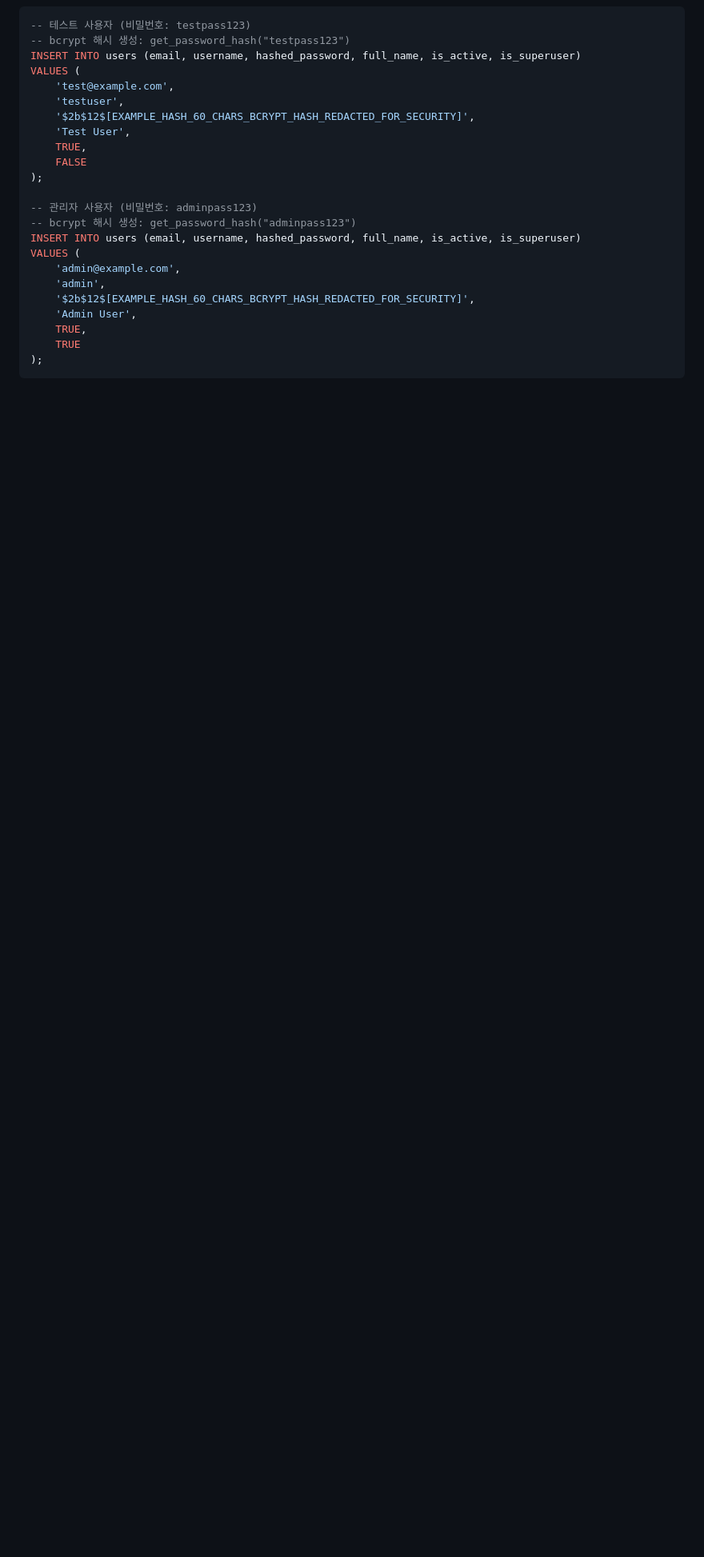
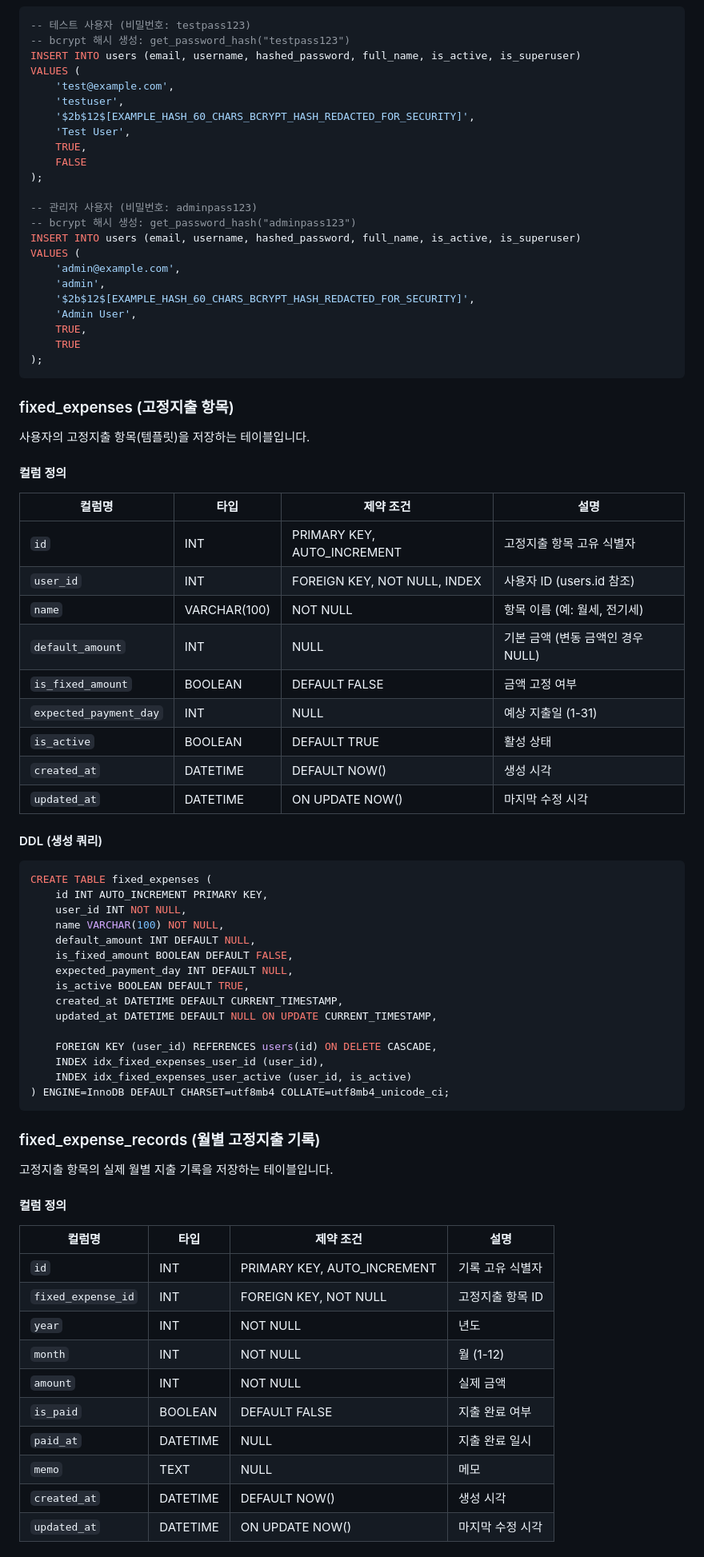
Before and after one commit to kimyeonghoon/money.yeonghoon.kim, a Markdown page: docs/DATABASE_SCHEMA.md, the part around one of its changes. Shown at 80% size. GitHub-like rendering; blank space fills up the shorter version.

````diff
--- a/docs/DATABASE_SCHEMA.md
+++ b/docs/DATABASE_SCHEMA.md
@@ -103,3 +131,62 @@ VALUES (
     TRUE,
     TRUE
 );
+```
+
+### fixed_expenses (고정지출 항목)
+
+사용자의 고정지출 항목(템플릿)을 저장하는 테이블입니다.
+
+#### 컬럼 정의
+
+| 컬럼명 | 타입 | 제약 조건 | 설명 |
+|--------|------|-----------|------|
+| `id` | INT | PRIMARY KEY, AUTO_INCREMENT | 고정지출 항목 고유 식별자 |
+| `user_id` | INT | FOREIGN KEY, NOT NULL, INDEX | 사용자 ID (users.id 참조) |
+| `name` | VARCHAR(100) | NOT NULL | 항목 이름 (예: 월세, 전기세) |
+| `default_amount` | INT | NULL | 기본 금액 (변동 금액인 경우 NULL) |
+| `is_fixed_amount` | BOOLEAN | DEFAULT FALSE | 금액 고정 여부 |
+| `expected_payment_day` | INT | NULL | 예상 지출일 (1-31) |
+| `is_active` | BOOLEAN | DEFAULT TRUE | 활성 상태 |
+| `created_at` | DATETIME | DEFAULT NOW() | 생성 시각 |
+| `updated_at` | DATETIME | ON UPDATE NOW() | 마지막 수정 시각 |
+
+#### DDL (생성 쿼리)
+
+```sql
+CREATE TABLE fixed_expenses (
+    id INT AUTO_INCREMENT PRIMARY KEY,
+    user_id INT NOT NULL,
+    name VARCHAR(100) NOT NULL,
+    default_amount INT DEFAULT NULL,
+    is_fixed_amount BOOLEAN DEFAULT FALSE,
+    expected_payment_day INT DEFAULT NULL,
+    is_active BOOLEAN DEFAULT TRUE,
+    created_at DATETIME DEFAULT CURRENT_TIMESTAMP,
+    updated_at DATETIME DEFAULT NULL ON UPDATE CURRENT_TIMESTAMP,
+
+    FOREIGN KEY (user_id) REFERENCES users(id) ON DELETE CASCADE,
+    INDEX idx_fixed_expenses_user_id (user_id),
+    INDEX idx_fixed_expenses_user_active (user_id, is_active)
+) ENGINE=InnoDB DEFAULT CHARSET=utf8mb4 COLLATE=utf8mb4_unicode_ci;
+```
+
+### fixed_expense_records (월별 고정지출 기록)
+
+고정지출 항목의 실제 월별 지출 기록을 저장하는 테이블입니다.
+
+#### 컬럼 정의
+
+| 컬럼명 | 타입 | 제약 조건 | 설명 |
+|--------|------|-----------|------|
+| `id` | INT | PRIMARY KEY, AUTO_INCREMENT | 기록 고유 식별자 |
+| `fixed_expense_id` | INT | FOREIGN KEY, NOT NULL | 고정지출 항목 ID |
+| `year` | INT | NOT NULL | 년도 |
+| `month` | INT | NOT NULL | 월 (1-12) |
+| `amount` | INT | NOT NULL | 실제 금액 |
+| `is_paid` | BOOLEAN | DEFAULT FALSE | 지출 완료 여부 |
+| `paid_at` | DATETIME | NULL | 지출 완료 일시 |
+| `memo` | TEXT | NULL | 메모 |
+| `created_at` | DATETIME | DEFAULT NOW() | 생성 시각 |
+| `updated_at` | DATETIME | ON UPDATE NOW() | 마지막 수정 시각 |
+
````
Also changed, not shown: other parts of docs/DATABASE_SCHEMA.md (+66 -0 lines), CHANGELOG.md (+9 -0 lines), README.md (+11 -0 lines).
